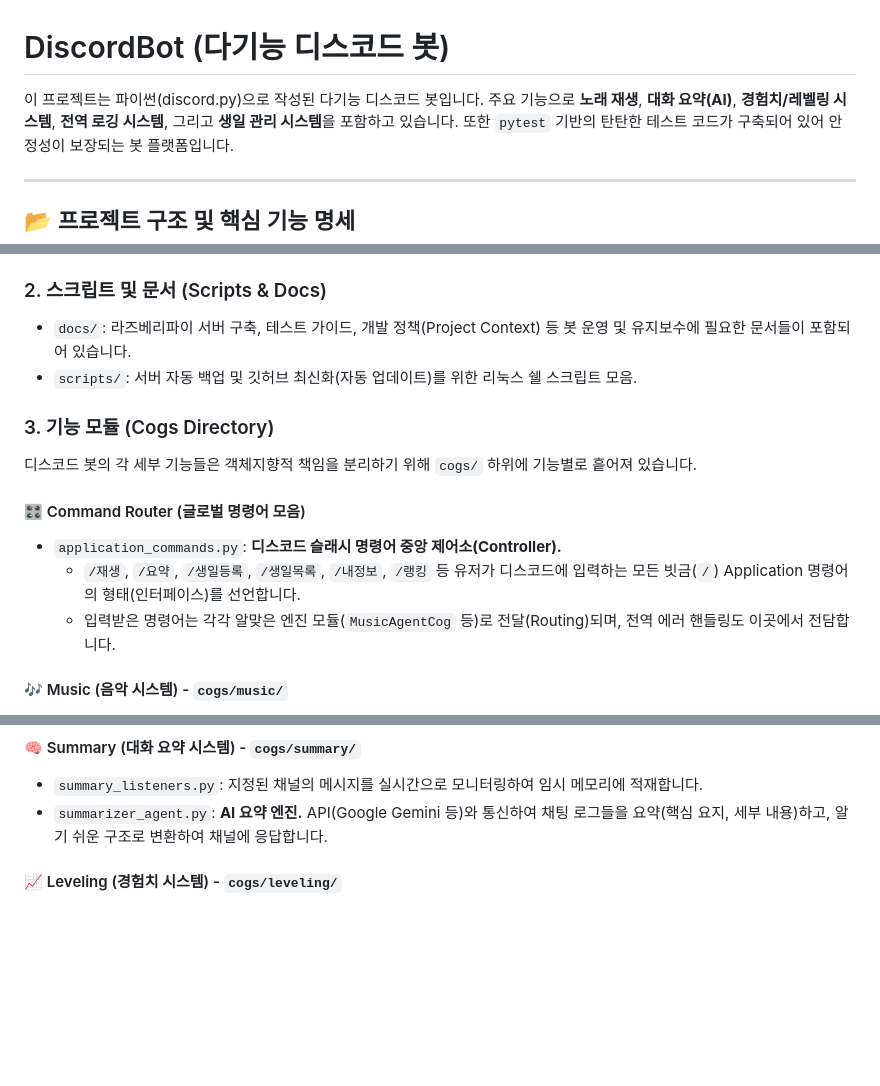
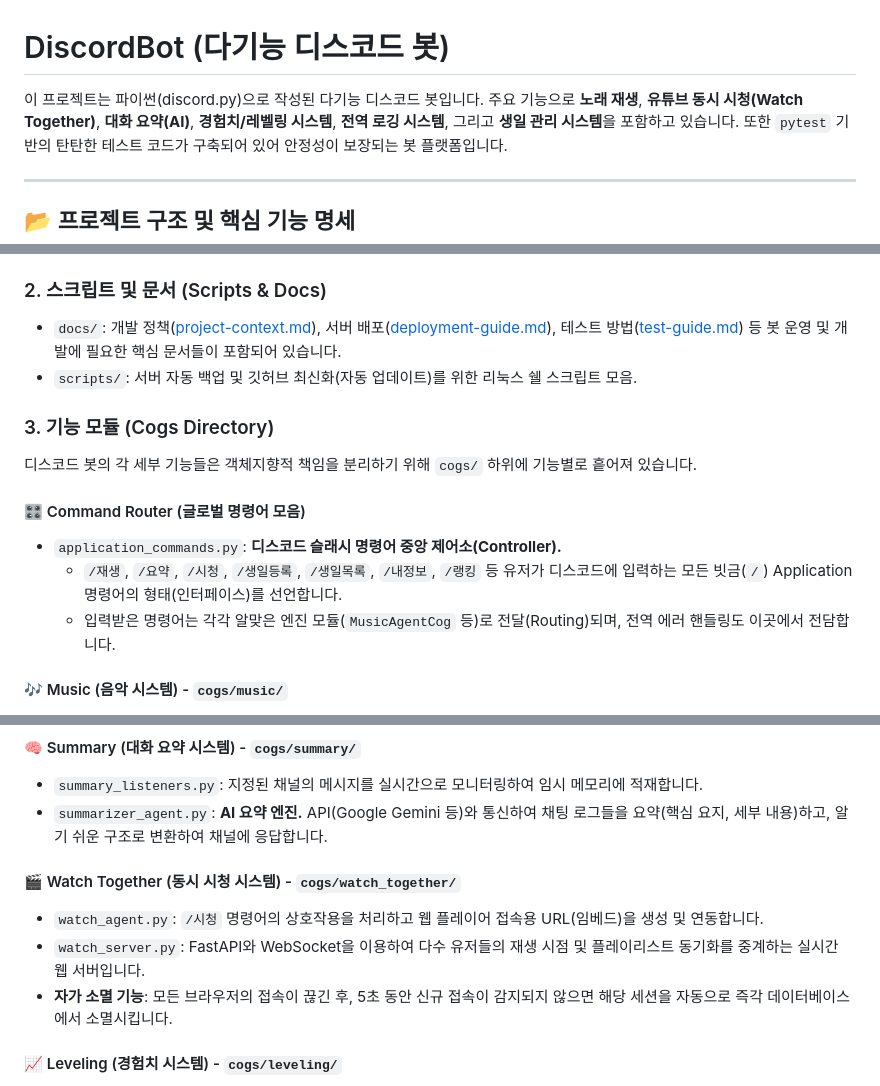
Before and after one commit to lgw323/Bot, a Markdown page: README.md, 3 parts joined by grey strips. Drawn GitHub-style; blank space fills up the shorter version.

Commit message:
docs(readme): 동시 시청 및 /시청 명령어 설명 보강 및 설치 가이드 간소화

```diff
--- a/README.md
+++ b/README.md
@@ -1,7 +1,7 @@
 # DiscordBot (다기능 디스코드 봇)
 
 이 프로젝트는 파이썬(discord.py)으로 작성된 다기능 디스코드 봇입니다.
-주요 기능으로 **노래 재생**, **대화 요약(AI)**, **경험치/레벨링 시스템**, **전역 로깅 시스템**, 그리고 **생일 관리 시스템**을 포함하고 있습니다.
+주요 기능으로 **노래 재생**, **유튜브 동시 시청(Watch Together)**, **대화 요약(AI)**, **경험치/레벨링 시스템**, **전역 로깅 시스템**, 그리고 **생일 관리 시스템**을 포함하고 있습니다.
 또한 `pytest` 기반의 탄탄한 테스트 코드가 구축되어 있어 안정성이 보장되는 봇 플랫폼입니다.
 
 ---
@@ -19,7 +19,7 @@
 *   `requirements.txt` / `requirements-dev.txt`: 파이썬 패키지 의존성 목록 (실행 환경 및 개발/테스트 환경 분리).
 
 ### 2. 스크립트 및 문서 (Scripts & Docs)
-*   `docs/`: 라즈베리파이 서버 구축, 테스트 가이드, 개발 정책(Project Context) 등 봇 운영 및 유지보수에 필요한 문서들이 포함되어 있습니다.
+*   `docs/`: 개발 정책([project-context.md](file:///c:/Users/dlrjs/Desktop/1_programming/4_python/DiscordBot/docs/project-context.md)), 서버 배포([deployment-guide.md](file:///c:/Users/dlrjs/Desktop/1_programming/4_python/DiscordBot/docs/deployment-guide.md)), 테스트 방법([test-guide.md](file:///c:/Users/dlrjs/Desktop/1_programming/4_python/DiscordBot/docs/test-guide.md)) 등 봇 운영 및 개발에 필요한 핵심 문서들이 포함되어 있습니다.
 *   `scripts/`: 서버 자동 백업 및 깃허브 최신화(자동 업데이트)를 위한 리눅스 쉘 스크립트 모음.
 
 ### 3. 기능 모듈 (Cogs Directory)
@@ -27,7 +27,7 @@
 
 #### 🎛️ Command Router (글로벌 명령어 모음)
 *   `application_commands.py`: **디스코드 슬래시 명령어 중앙 제어소(Controller).**
-    *   `/재생`, `/요약`, `/생일등록`, `/생일목록`, `/내정보`, `/랭킹` 등 유저가 디스코드에 입력하는 모든 빗금(`/`) Application 명령어의 형태(인터페이스)를 선언합니다.
+    *   `/재생`, `/요약`, `/시청`, `/생일등록`, `/생일목록`, `/내정보`, `/랭킹` 등 유저가 디스코드에 입력하는 모든 빗금(`/`) Application 명령어의 형태(인터페이스)를 선언합니다.
     *   입력받은 명령어는 각각 알맞은 엔진 모듈(`MusicAgentCog` 등)로 전달(Routing)되며, 전역 에러 핸들링도 이곳에서 전담합니다.
 
 #### 🎶 Music (음악 시스템) - `cogs/music/`
@@ -43,6 +43,11 @@
 #### 🧠 Summary (대화 요약 시스템) - `cogs/summary/`
 *   `summary_listeners.py`: 지정된 채널의 메시지를 실시간으로 모니터링하여 임시 메모리에 적재합니다.
 *   `summarizer_agent.py`: **AI 요약 엔진.** API(Google Gemini 등)와 통신하여 채팅 로그들을 요약(핵심 요지, 세부 내용)하고, 알기 쉬운 구조로 변환하여 채널에 응답합니다.
+
+#### 🎬 Watch Together (동시 시청 시스템) - `cogs/watch_together/`
+*   `watch_agent.py`: `/시청` 명령어의 상호작용을 처리하고 웹 플레이어 접속용 URL(임베드)을 생성 및 연동합니다.
+*   `watch_server.py`: FastAPI와 WebSocket을 이용하여 다수 유저들의 재생 시점 및 플레이리스트 동기화를 중계하는 실시간 웹 서버입니다.
+*   **자가 소멸 기능**: 모든 브라우저의 접속이 끊긴 후, 5초 동안 신규 접속이 감지되지 않으면 해당 세션을 자동으로 즉각 데이터베이스에서 소멸시킵니다.
 
 #### 📈 Leveling (경험치 시스템) - `cogs/leveling/`
 *   `leveling_core.py`: **채팅 및 음성 채널 경험치 관리자.**
```
Also changed, not shown: other parts of README.md (+2 -2 lines).
